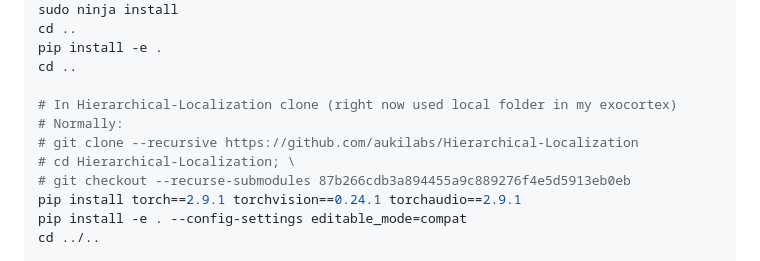
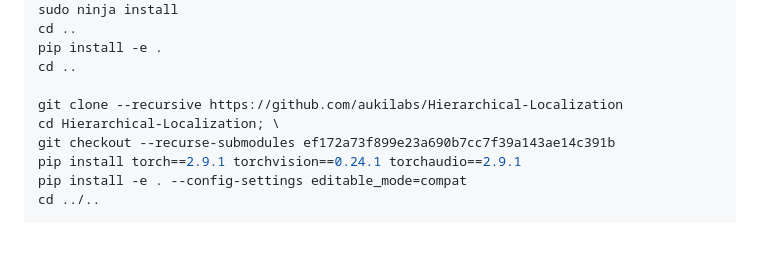
Before and after one commit to aukilabs/reconstruction-server, a Markdown page: docs/macos-native.md, the part around the change. GitHub-like rendering; blank space fills up the shorter version.

Commit message:
chore: Update hloc clone commands
Updated the git checkout command to use a new commit hash and removed outdated comments.

```diff
--- a/docs/macos-native.md
+++ b/docs/macos-native.md
@@ -65,11 +65,9 @@ cd ..
 pip install -e .
 cd ..
 
-# In Hierarchical-Localization clone (right now used local folder in my exocortex)
-# Normally:
-# git clone --recursive https://github.com/aukilabs/Hierarchical-Localization
-# cd Hierarchical-Localization; \
-# git checkout --recurse-submodules 87b266cdb3a894455a9c889276f4e5d5913eb0eb
+git clone --recursive https://github.com/aukilabs/Hierarchical-Localization
+cd Hierarchical-Localization; \
+git checkout --recurse-submodules ef172a73f899e23a690b7cc7f39a143ae14c391b
 pip install torch==2.9.1 torchvision==0.24.1 torchaudio==2.9.1
 pip install -e . --config-settings editable_mode=compat
 cd ../..
```
